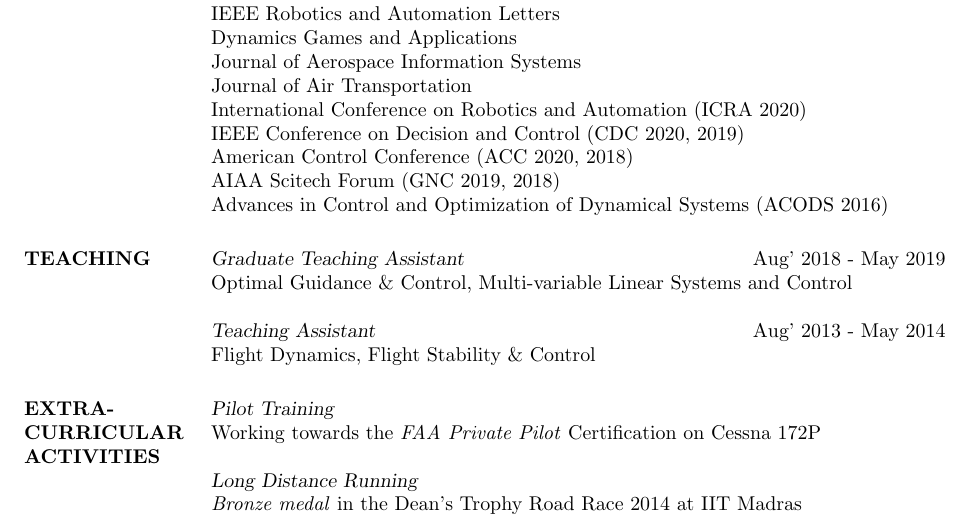
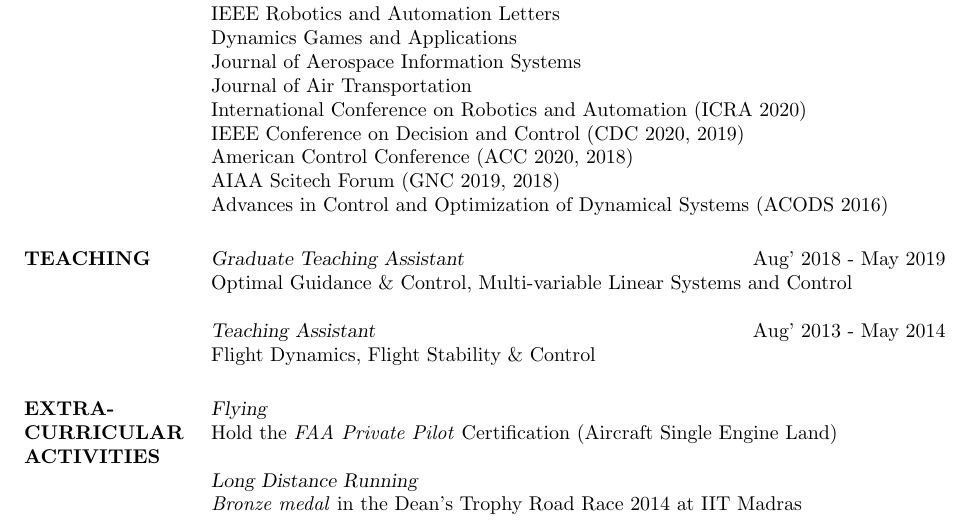
Before and after one commit to vrmakkapati/vrmakkapati.github.io, a LaTeX CV (files/CV/cv.tex): part of page 3 of 4, cut so that both start at the same text. Compiled offline with pdfLaTeX.

Commit message:
added pilot

```diff
--- a/files/CV/cv.tex
+++ b/files/CV/cv.tex
@@ -274,8 +274,8 @@ Flight Dynamics, Flight Stability \& Control
 
 \section{EXTRA-CURRICULAR ACTIVITIES}
 
-{\sl Pilot Training}\\
-Working towards the \emph{FAA Private Pilot} Certification on Cessna 172P
+{\sl Flying}\\
+Hold the \emph{FAA Private Pilot} Certification (Aircraft Single Engine Land)
 
 {\sl Long Distance Running}\\
 \emph{Bronze medal} in the Dean’s Trophy Road Race 2014 at IIT Madras \\
```
Also changed, not shown: files/CV/cv.pdf, 5 other files.
